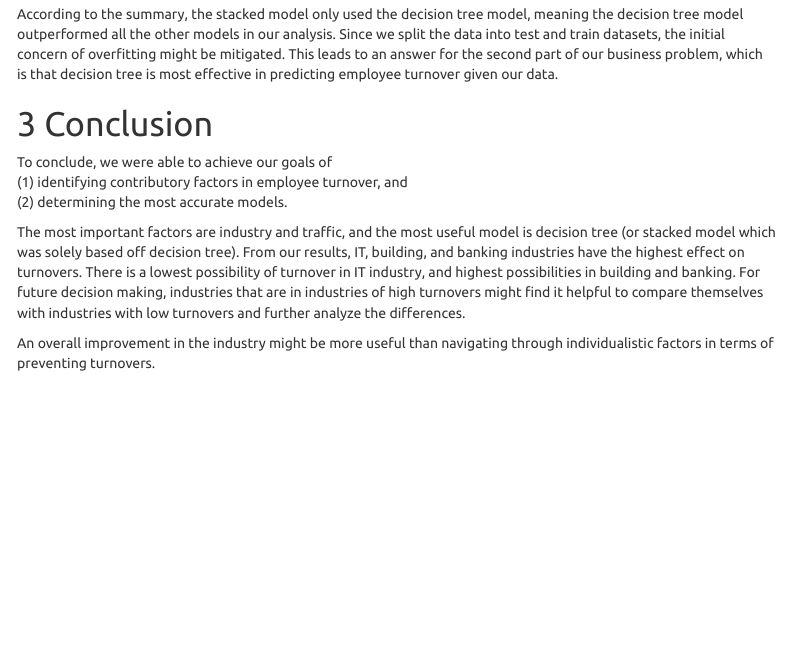
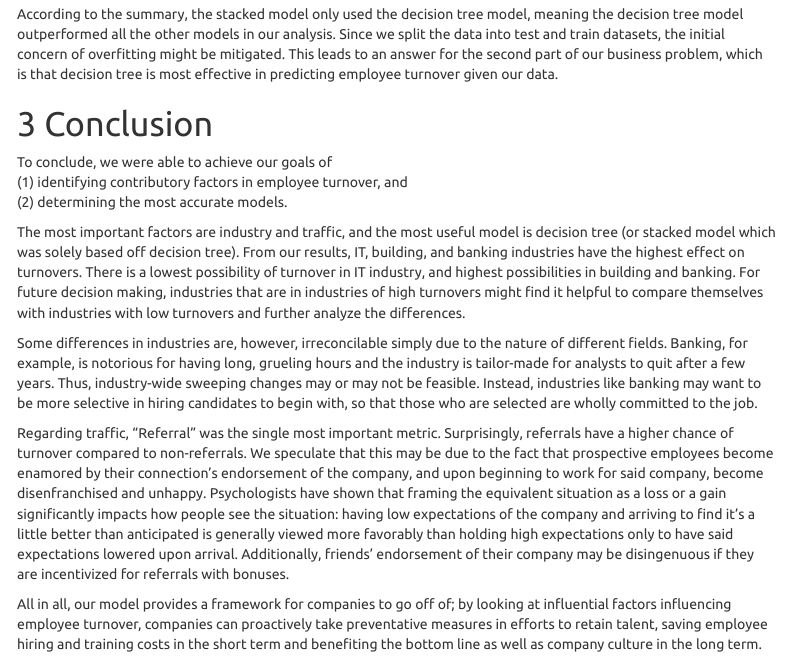
Before and after one commit to vincentdee/Group-Project-2, an R Markdown document (Project2.Rmd): the page in a window 1100 px wide, from 4700 px down. The pictures show the output file Project2.html that the author committed with the source, opened offline; menus at the side of the page are left out; long lines of code are wrapped.

Commit message:
added conclusion section

```diff
--- a/Project2.Rmd
+++ b/Project2.Rmd
@@ -250,4 +250,8 @@ To conclude, we were able to achieve our goals of \
 
 The most important factors are industry and traffic, and the most useful model is decision tree (or stacked model which was solely based off decision tree). From our results, IT, building, and banking industries have the highest effect on turnovers. There is a lowest possibility of turnover in IT industry, and highest possibilities in building and banking. For future decision making, industries that are in industries of high turnovers might find it helpful to compare themselves with industries with low turnovers and further analyze the differences.
 
-An overall improvement in the industry might be more useful than navigating through individualistic factors in terms of preventing turnovers.
+Some differences in industries are, however, irreconcilable simply due to the nature of different fields. Banking, for example, is notorious for having long, grueling hours and the industry is tailor-made for analysts to quit after a few years. Thus, industry-wide sweeping changes may or may not be feasible. Instead, industries like banking may want to be more selective in hiring candidates to begin with, so that those who are selected are wholly committed to the job.
+
+Regarding traffic, "Referral" was the single most important metric. Surprisingly, referrals have a higher chance of turnover compared to non-referrals. We speculate that this may be due to the fact that prospective employees become enamored by their connection's endorsement of the company, and upon beginning to work for said company, become disenfranchised and unhappy. Psychologists have shown that framing the equivalent situation as a loss or a gain significantly impacts how people see the situation: having low expectations of the company and arriving to find it's a little better than anticipated is generally viewed more favorably than holding high expectations only to have said expectations lowered upon arrival. Additionally, friends' endorsement of their company may be disingenuous if they are incentivized for referrals with bonuses.
+
+All in all, our model provides a framework for companies to go off of; by looking at influential factors influencing employee turnover, companies can proactively take preventative measures in efforts to retain talent, saving employee hiring and training costs in the short term and benefiting the bottom line as well as company culture in the long term.
```
Also changed, not shown: Project2.html.
